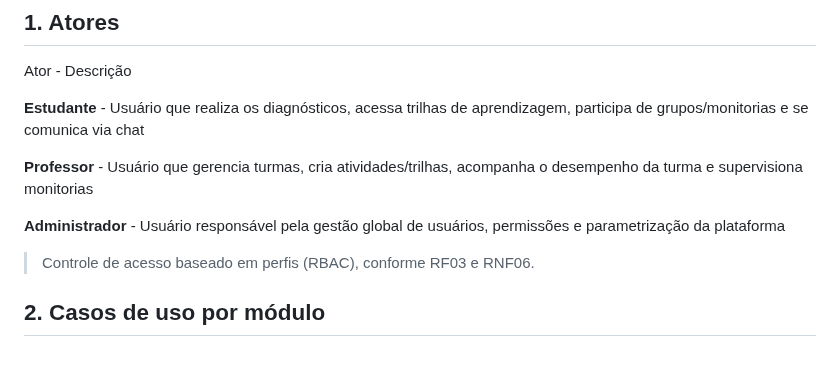
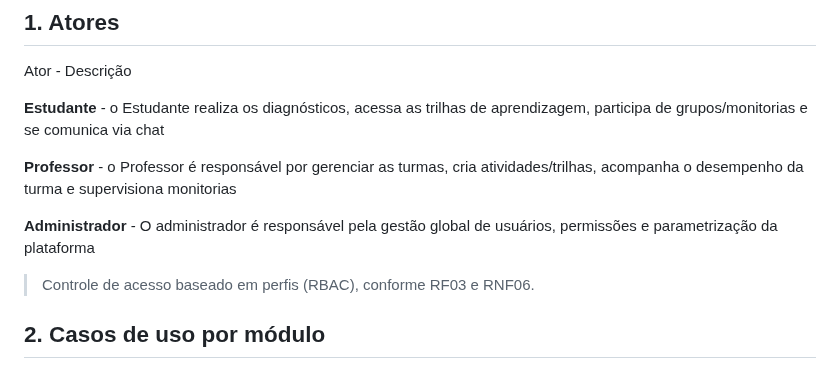
Before and after one commit to Projeto-Integrador2026/Projeto_Nivela.github, a Markdown page: docs/Casos-de-Uso/casos-de-uso.md, the part around the change. Rendered like a GitHub page.

Commit message:
Update casos-de-uso.md
alterações de descricoes

```diff
--- a/docs/Casos-de-Uso/casos-de-uso.md
+++ b/docs/Casos-de-Uso/casos-de-uso.md
@@ -6,11 +6,11 @@
 
  Ator - Descrição
 
-**Estudante** - Usuário que realiza os diagnósticos, acessa trilhas de aprendizagem, participa de grupos/monitorias e se comunica via chat
+**Estudante** - o Estudante realiza os diagnósticos, acessa as trilhas de aprendizagem, participa de grupos/monitorias e se comunica via chat
 
-**Professor** - Usuário que gerencia turmas, cria atividades/trilhas, acompanha o desempenho da turma e supervisiona monitorias
+**Professor** - o Professor é responsável por gerenciar as turmas, cria atividades/trilhas, acompanha o desempenho da turma e supervisiona monitorias
 
-**Administrador** - Usuário responsável pela gestão global de usuários, permissões e parametrização da plataforma
+**Administrador** - O administrador é responsável pela gestão global de usuários, permissões e parametrização da plataforma
 
 > Controle de acesso baseado em perfis (RBAC), conforme RF03 e RNF06.
 
```
